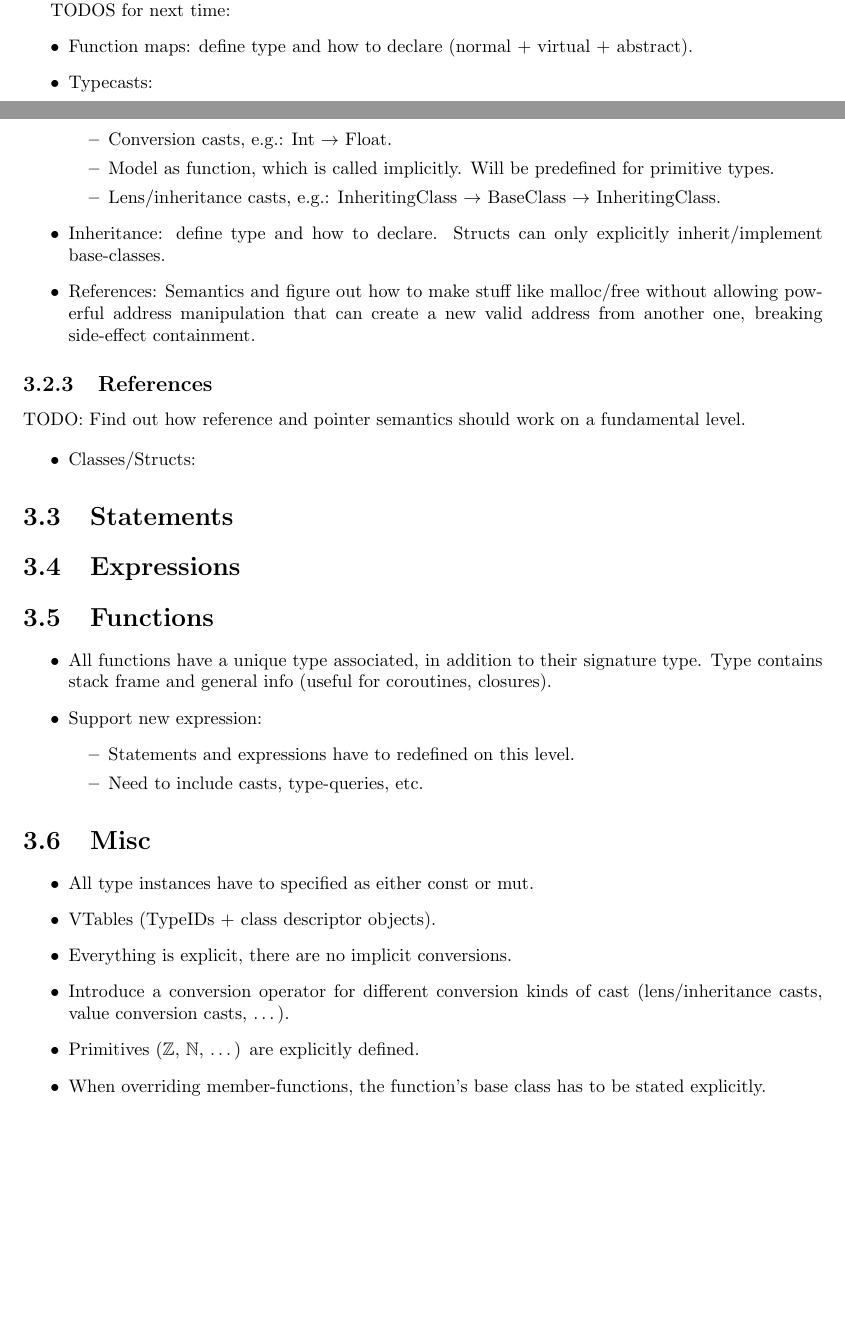
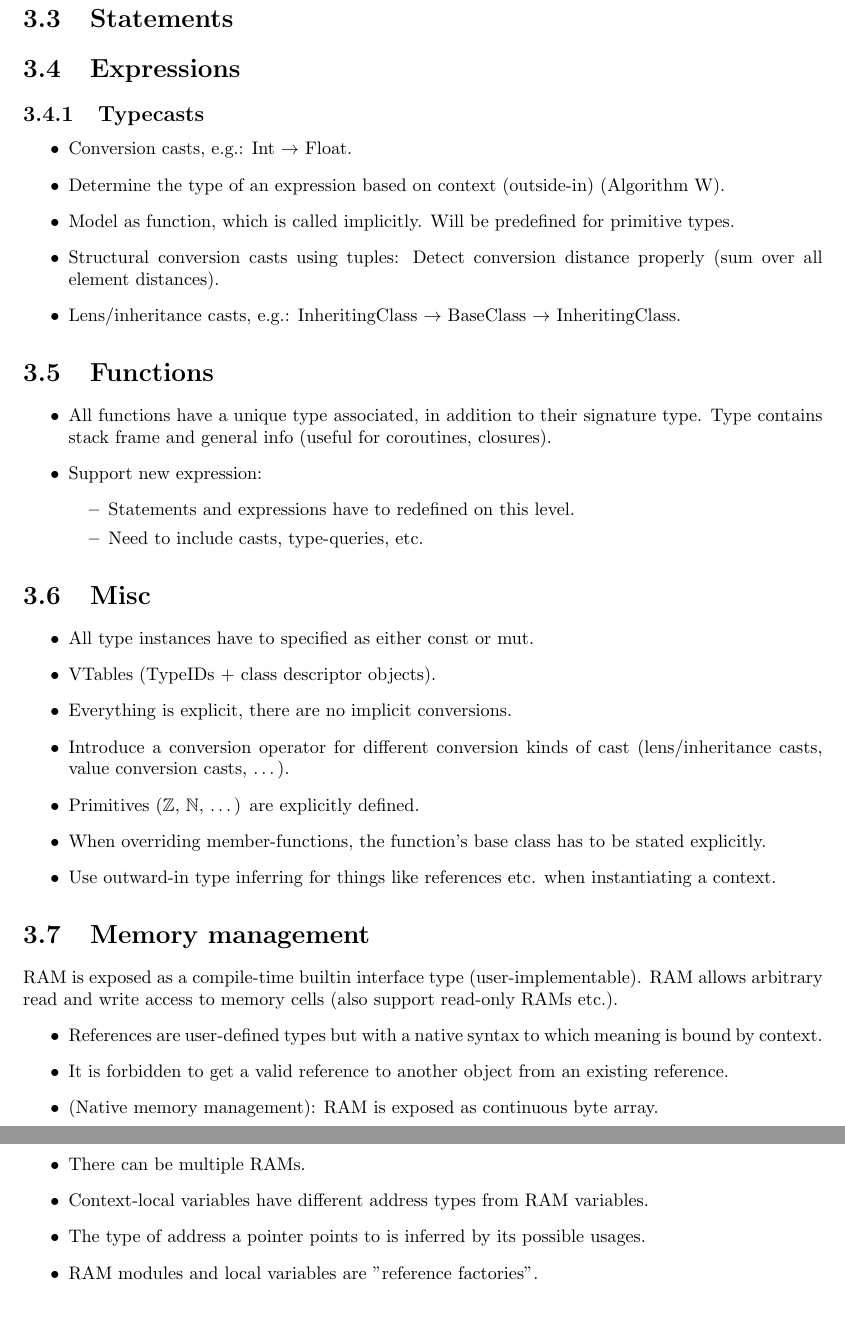
Before and after one commit to TheRightThing/tetra-spec, a LaTeX document (latex/tetra-spec.tex, which reads latex/core/semantics.tex): two parts of pages 10 and 11 of 12 before the commit and two parts of pages 11 and 12 of 12 after it, joined at a grey line, cut at the place of the change, the shorter picture padded with empty space. Compiled offline with pdfLaTeX.

Commit message:
core: Added type inference, memory management.

```diff
--- a/latex/core/semantics.tex
+++ b/latex/core/semantics.tex
@@ -31,32 +31,21 @@ An array type is defined as $\ArrayType = \Type \times \N$.
 An array has the form $(T, n)$, where $T$ is the element type and $n$ is the size of the array.
 IDEA: arrays are a concept and not definite types, and any indexable type can be converted to an array type if the bounds match.
 
-TODOS for next time:
-\begin{itemize}
-	\item Function maps: define type and how to declare (normal + virtual + abstract).
-	\item Typecasts:
-		\begin{itemize}
-			\item Conversion casts, e.g.: Int $\to$ Float.
-			\item Model as function, which is called implicitly. Will be predefined for primitive types.
-			\item Lens/inheritance casts, e.g.: InheritingClass $\to$ BaseClass $\to$ InheritingClass.
-		\end{itemize}
-	\item Inheritance: define type and how to declare.
-		Structs can only explicitly inherit/implement base-classes.
-	\item References: Semantics and figure out how to make stuff like malloc/free without allowing powerful address manipulation that can create a new valid address from another one, breaking side-effect containment.
-\end{itemize}
-
-\subsection{References}
-TODO: Find out how reference and pointer semantics should work on a fundamental level.
-
 \begin{itemize}
 	\item Classes/Structs:
-	\begin{itemize}
-	\end{itemize}
 \end{itemize}
 
 \section{Statements}
 
 \section{Expressions}
+\subsection{Typecasts}
+\begin{itemize}
+	\item Conversion casts, e.g.: Int $\to$ Float.
+	\item Determine the type of an expression based on context (outside-in) (Algorithm W).
+	\item Model as function, which is called implicitly. Will be predefined for primitive types.
+	\item Structural conversion casts using tuples: Detect conversion distance properly (sum over all element distances).
+	\item Lens/inheritance casts, e.g.: InheritingClass $\to$ BaseClass $\to$ InheritingClass.
+\end{itemize}
 
 \section{Functions}
 \begin{itemize}
@@ -77,4 +66,19 @@ TODO: Find out how reference and pointer semantics should work on a fundamental
 	\item Introduce a conversion operator for different conversion kinds of cast (lens/inheritance casts, value conversion casts, \dots).
 	\item Primitives ($\Z$, $\N$, \dots) are explicitly defined.
 	\item When overriding member-functions, the function's base class has to be stated explicitly.
+	\item Use outward-in type inferring for things like references etc. when instantiating a context.
 \end{itemize}
+
+
+\section{Memory management}
+RAM is exposed as a compile-time builtin interface type (user-implementable).
+RAM allows arbitrary read and write access to memory cells (also support read-only RAMs etc.).
+\begin{itemize}
+	\item References are user-defined types but with a native syntax to which meaning is bound by context.
+	\item It is forbidden to get a valid reference to another object from an existing reference.
+	\item (Native memory management): RAM is exposed as continuous byte array.
+	\item There can be multiple RAMs.
+	\item Context-local variables have different address types from RAM variables.
+	\item The type of address a pointer points to is inferred by its possible usages.
+	\item RAM modules and local variables are "reference factories".
+\end{itemize}
```
